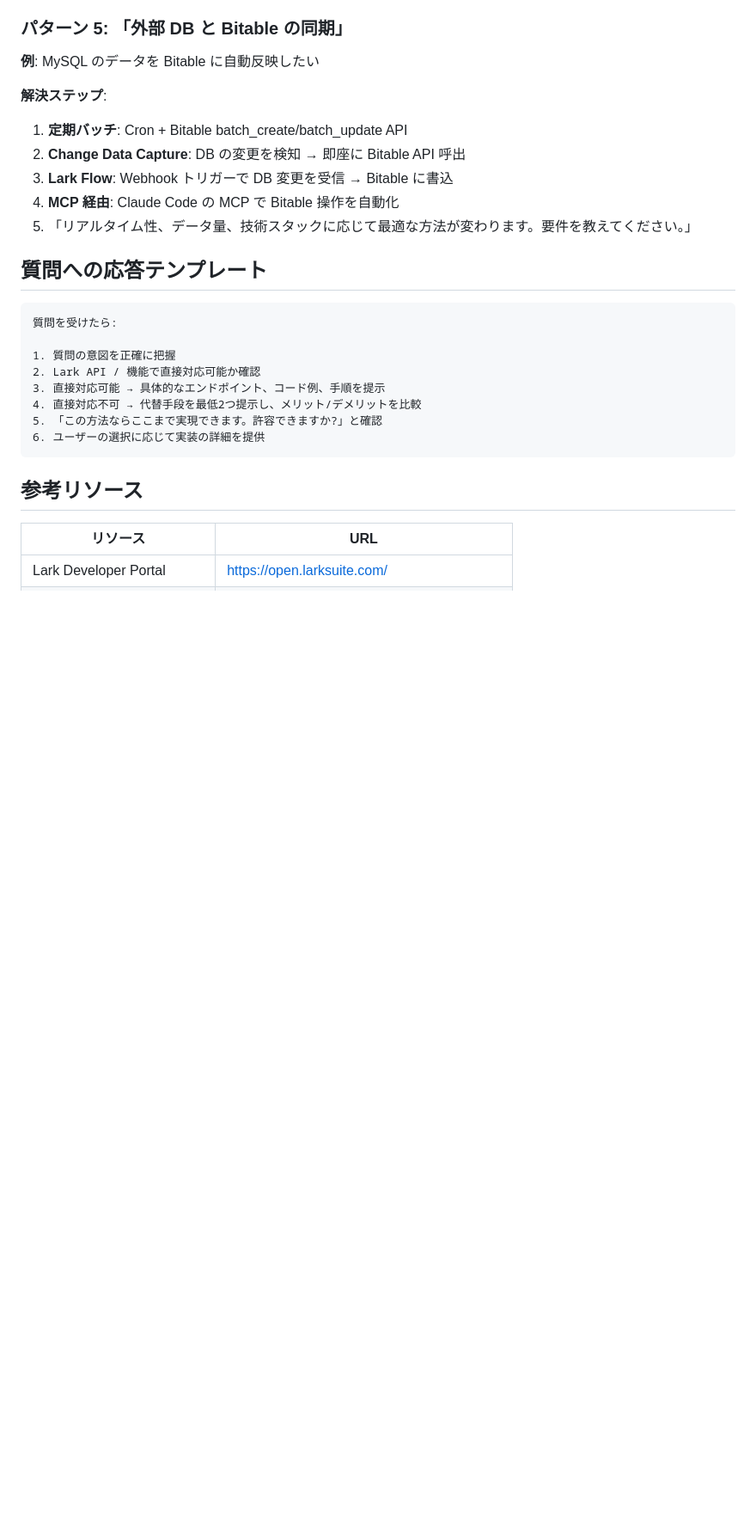
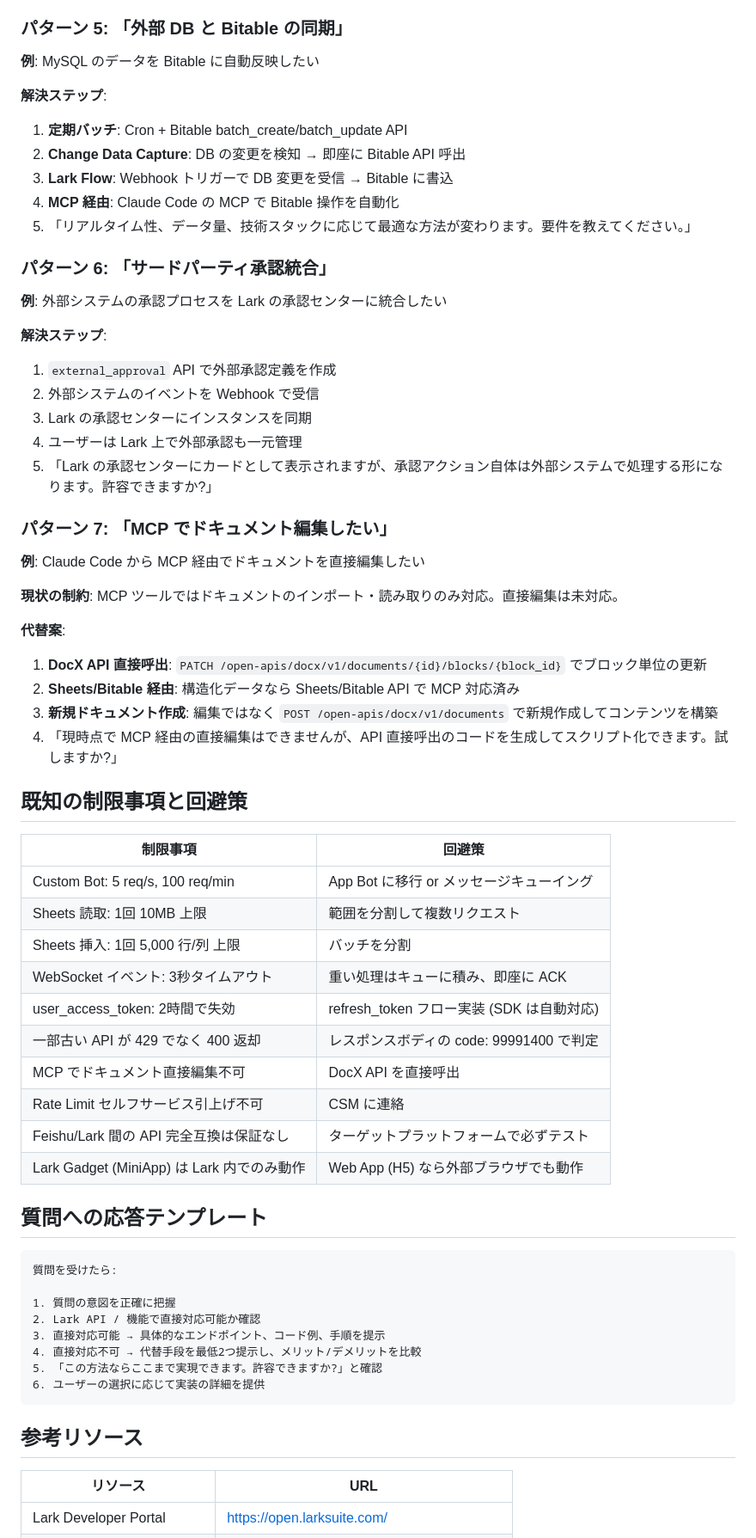
Before and after one commit to PLark-droid/test, a Markdown page: .claude/commands/lark-expert.md, the part around one of its changes. Shown at 86% size. Drawn GitHub-style; blank space fills up the shorter version.

Commit message:
feat: enhance Lark Expert Skill with rate limit details, known limitations, and workarounds
Add Custom Bot rate limits (5 req/s, 100 req/min), HTTP response headers
for rate limiting, time-of-day avoidance tips, third-party approval
integration pattern, MCP document editing workaround, and comprehensive
known limitations table with actionable workarounds.

https://claude.ai/code/session_01Rwjp3YYYQg4Rbg1cQQUbF1

````diff
--- a/.claude/commands/lark-expert.md
+++ b/.claude/commands/lark-expert.md
@@ -653,6 +676,44 @@ npx @larksuiteoapi/lark-mcp@latest -a <APP_ID> -s <APP_SECRET> \
 4. **MCP 経由**: Claude Code の MCP で Bitable 操作を自動化
 5. 「リアルタイム性、データ量、技術スタックに応じて最適な方法が変わります。要件を教えてください。」
 
+### パターン 6: 「サードパーティ承認統合」
+
+**例**: 外部システムの承認プロセスを Lark の承認センターに統合したい
+
+**解決ステップ**:
+1. `external_approval` API で外部承認定義を作成
+2. 外部システムのイベントを Webhook で受信
+3. Lark の承認センターにインスタンスを同期
+4. ユーザーは Lark 上で外部承認も一元管理
+5. 「Lark の承認センターにカードとして表示されますが、承認アクション自体は外部システムで処理する形になります。許容できますか?」
+
+### パターン 7: 「MCP でドキュメント編集したい」
+
+**例**: Claude Code から MCP 経由でドキュメントを直接編集したい
+
+**現状の制約**: MCP ツールではドキュメントのインポート・読み取りのみ対応。直接編集は未対応。
+
+**代替案**:
+1. **DocX API 直接呼出**: `PATCH /open-apis/docx/v1/documents/{id}/blocks/{block_id}` でブロック単位の更新
+2. **Sheets/Bitable 経由**: 構造化データなら Sheets/Bitable API で MCP 対応済み
+3. **新規ドキュメント作成**: 編集ではなく `POST /open-apis/docx/v1/documents` で新規作成してコンテンツを構築
+4. 「現時点で MCP 経由の直接編集はできませんが、API 直接呼出のコードを生成してスクリプト化できます。試しますか?」
+
+## 既知の制限事項と回避策
+
+| 制限事項 | 回避策 |
+|---------|-------|
+| Custom Bot: 5 req/s, 100 req/min | App Bot に移行 or メッセージキューイング |
+| Sheets 読取: 1回 10MB 上限 | 範囲を分割して複数リクエスト |
+| Sheets 挿入: 1回 5,000 行/列 上限 | バッチを分割 |
+| WebSocket イベント: 3秒タイムアウト | 重い処理はキューに積み、即座に ACK |
+| user_access_token: 2時間で失効 | refresh_token フロー実装 (SDK は自動対応) |
+| 一部古い API が 429 でなく 400 返却 | レスポンスボディの code: 99991400 で判定 |
+| MCP でドキュメント直接編集不可 | DocX API を直接呼出 |
+| Rate Limit セルフサービス引上げ不可 | CSM に連絡 |
+| Feishu/Lark 間の API 完全互換は保証なし | ターゲットプラットフォームで必ずテスト |
+| Lark Gadget (MiniApp) は Lark 内でのみ動作 | Web App (H5) なら外部ブラウザでも動作 |
+
 ## 質問への応答テンプレート
 
 ```
````
Also changed, not shown: other parts of .claude/commands/lark-expert.md (+24 -1 lines).
